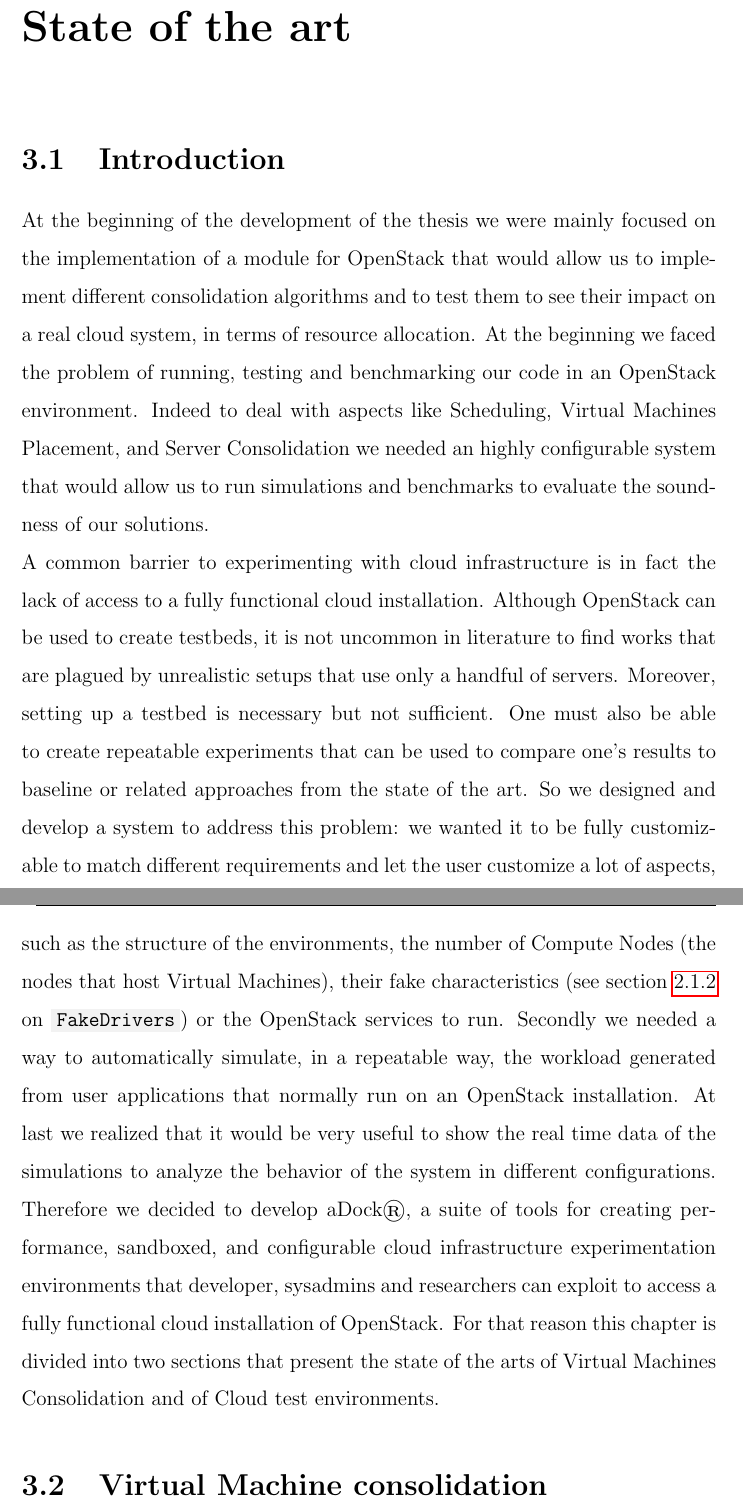
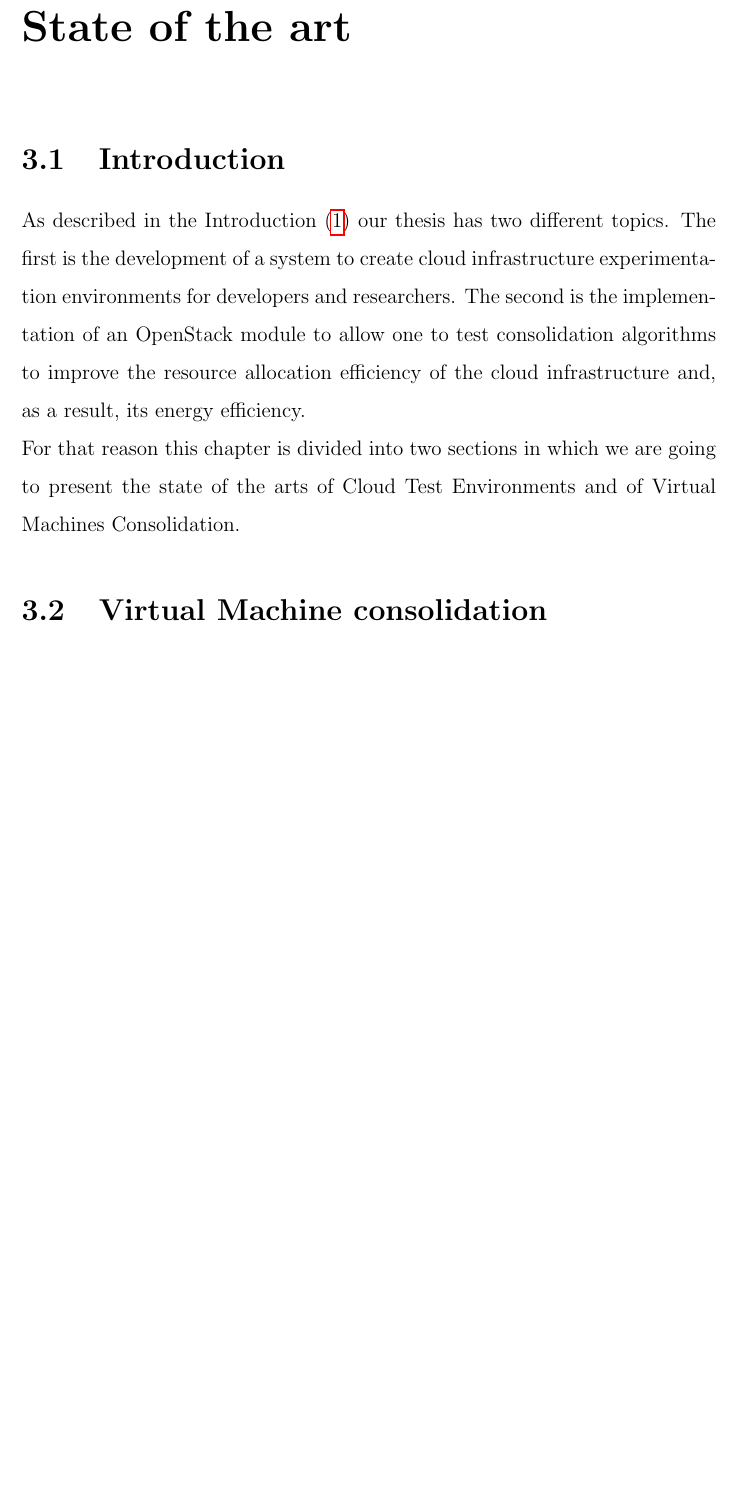
Before and after one commit to affear/thesis_doc, a LaTeX thesis (thesis.tex, which reads chapters/sota.tex): two parts of pages 29 and 30 of 111 before the commit and part of page 29 of 111 after it, the two joined at a grey line, cut so that both start at the same text, the shorter picture padded with empty space. Compiled offline with pdfLaTeX.

Commit message:
intro reduced

```diff
--- a/chapters/sota.tex
+++ b/chapters/sota.tex
@@ -12,11 +12,8 @@
 
 \section{Introduction}
 \label{sec:sota_intro}
-At the beginning of the development of the thesis we were mainly focused on the implementation of a module for OpenStack that would allow us to implement different consolidation algorithms and to test them to see their impact on a real cloud system, in terms of resource allocation. At the beginning we faced the problem of running, testing and benchmarking our code in an OpenStack environment. Indeed to deal with aspects like Scheduling, Virtual Machines Placement, and Server Consolidation we needed an highly configurable system that would allow us to run simulations and benchmarks to evaluate the soundness of our solutions.\\
-A common barrier to experimenting with cloud infrastructure is in fact the lack of access to a fully functional cloud installation. Although OpenStack can be used to create testbeds, it is not uncommon in literature to find works that are plagued by unrealistic setups that use only a handful of servers. Moreover, setting up a testbed is necessary but not sufficient. One must also be able to create repeatable experiments that can be used to compare one’s results to baseline or related approaches from the state of the art.
-So we designed and develop a system to address this problem: we wanted it to be fully customizable to match different requirements and let the user customize a lot of aspects, such as the structure of the environments, the number of Compute Nodes (the nodes that host Virtual Machines), their fake characteristics (see section \ref{sec:openstack_fake_drivers} on \code{FakeDrivers}) or the OpenStack services to run. Secondly we needed a way to automatically simulate, in a repeatable way, the workload generated from user applications that normally run on an OpenStack installation. At last we realized that it would be very useful to show the real time data of the simulations to analyze the behavior of the system in different configurations.
-Therefore we decided to develop aDock®, a suite of tools for creating performance, sandboxed, and configurable cloud infrastructure experimentation environments that developer, sysadmins and researchers can exploit to access a fully functional cloud installation of OpenStack.
-For that reason this chapter is divided into two sections that present the state of the arts of Virtual Machines Consolidation and of Cloud test environments.
+As described in the Introduction (\ref{chap:intro}) our thesis has two different topics. The first is the development of a system to create cloud infrastructure experimentation environments for developers and researchers. The second is the implementation of an OpenStack module to allow one to test consolidation algorithms to improve the resource allocation efficiency of the cloud infrastructure and, as a result, its energy efficiency.\\
+For that reason this chapter is divided into two sections in which we are going to present the state of the arts of Cloud Test Environments and of Virtual Machines Consolidation.
 
 
 % ------------------------------------------------------------------------- %
```
Also changed, not shown: chapters/sota.tex (1 more changed lines).
